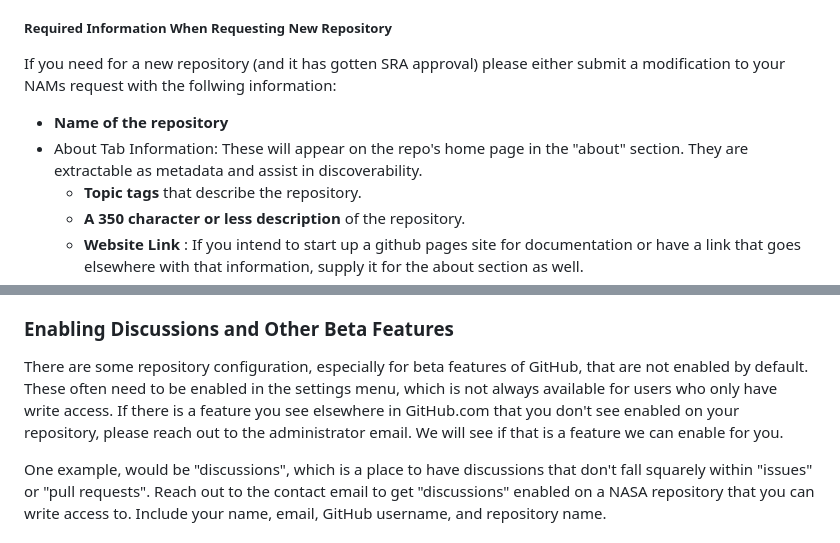
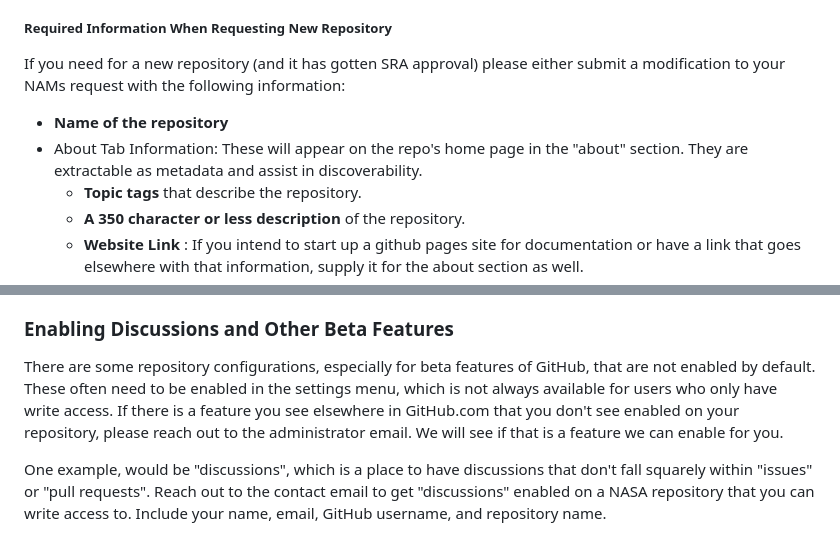
Before and after one commit to nasa/instructions, a Markdown page: docs/INSTRUCTIONS.md, 2 parts joined by grey strips. Rendered like a GitHub page.

Commit message:
Minor grammar and spelling edits

```diff
--- a/docs/INSTRUCTIONS.md
+++ b/docs/INSTRUCTIONS.md
@@ -59,10 +59,10 @@ A general purpose contact email is <a href="mailto:hq-open-innovation@mail.nasa.
 We do not give out admin rights on any NASA Github repos for reasons stated above. If you want a new repo created or want to edit settings on an existing repo that require admin access, please contact one of our org owners. Without admin rights on a repository, you'll still be able to make any code changes yourself as long as you're a collaborator on that repository or a member of a team whose participants are collaborators by default.
 
 ##### Required Information When Requesting New Repository
-If you need for a new repository (and it has gotten SRA approval) please either submit a modification to your NAMs request with the follwing information:
+If you need for a new repository (and it has gotten SRA approval) please either submit a modification to your NAMs request with the following information:
 
 - **Name of the repository**
-- About Tab Information: These will appear on the repo's home page in the "about" section. They are extractable as metadata and assist  in discoverability.
+- About Tab Information: These will appear on the repo's home page in the "about" section. They are extractable as metadata and assist in discoverability.
   - **Topic tags** that describe the repository.
   - **A 350 character or less description** of the repository.
   - **Website Link** : If you intend to start up a github pages site for documentation or have a link that goes elsewhere with that information, supply it for the about section as well.
@@ -108,7 +108,7 @@ You must contact an administrator to help you turn on GitHub pages. Please let t
 These instructions were previously made into a website. The fact that it looked like a website, not documentation, and lacked a nasa.gov domain caused it to attract negative attention. Hence, it was reverted back into a markdown file document format. Apologies to those who submitted pull requests to improve the old site.
 
 ### Enabling Discussions and Other Beta Features
-There are some repository configuration, especially for beta features of GitHub, that are not enabled by default. These often need to be enabled in the settings menu, which is not always available for users who only have write access. If there is a feature you see elsewhere in GitHub.com that you don't see enabled on your repository, please reach out to the administrator email. We will see if that is a feature we can enable for you.
+There are some repository configurations, especially for beta features of GitHub, that are not enabled by default. These often need to be enabled in the settings menu, which is not always available for users who only have write access. If there is a feature you see elsewhere in GitHub.com that you don't see enabled on your repository, please reach out to the administrator email. We will see if that is a feature we can enable for you.
 
 One example, would be "discussions", which is a place to have discussions that don't fall squarely within "issues" or "pull requests". Reach out to the contact email to get "discussions" enabled on a NASA repository that you can write access to. Include your name, email, GitHub username, and repository name.
 
```
